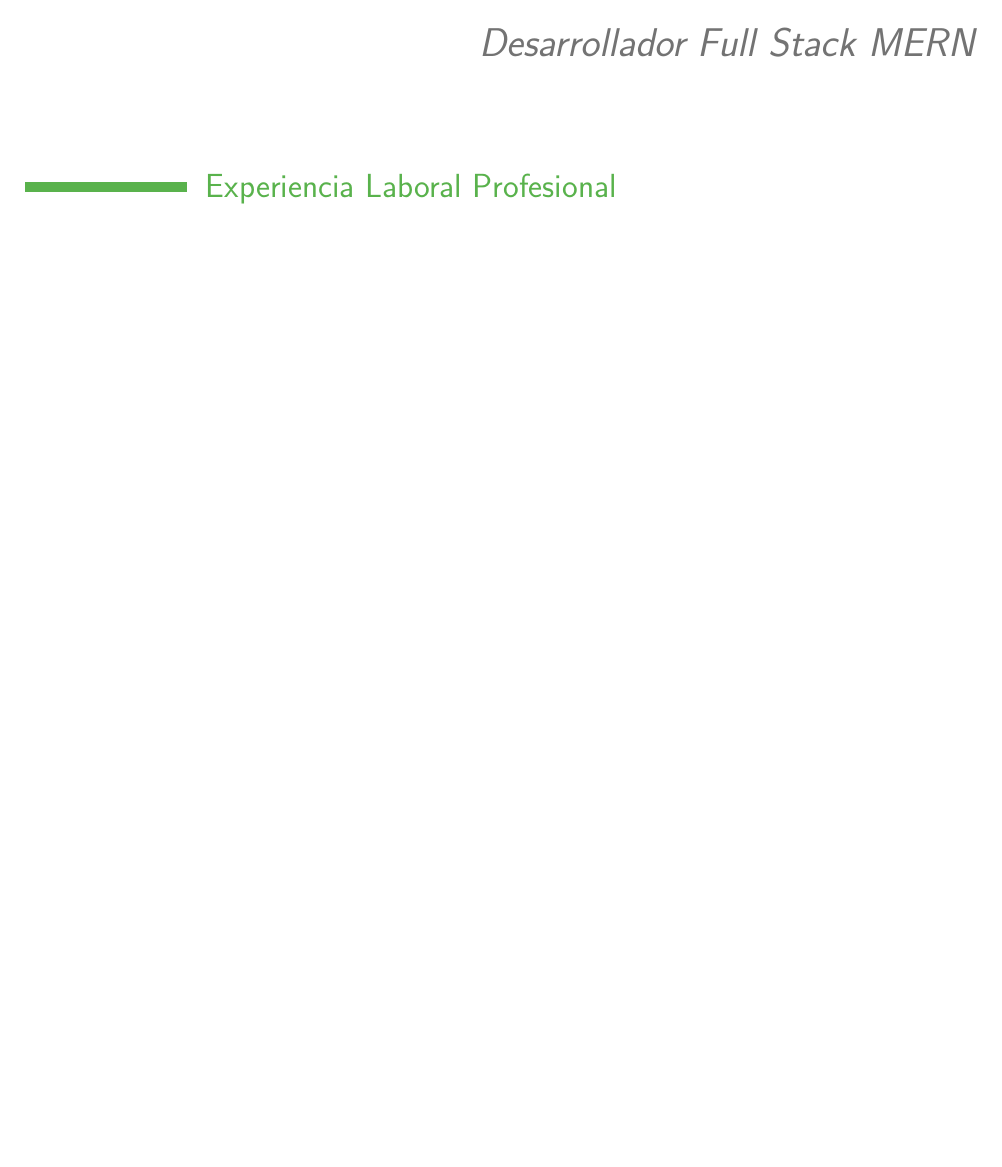
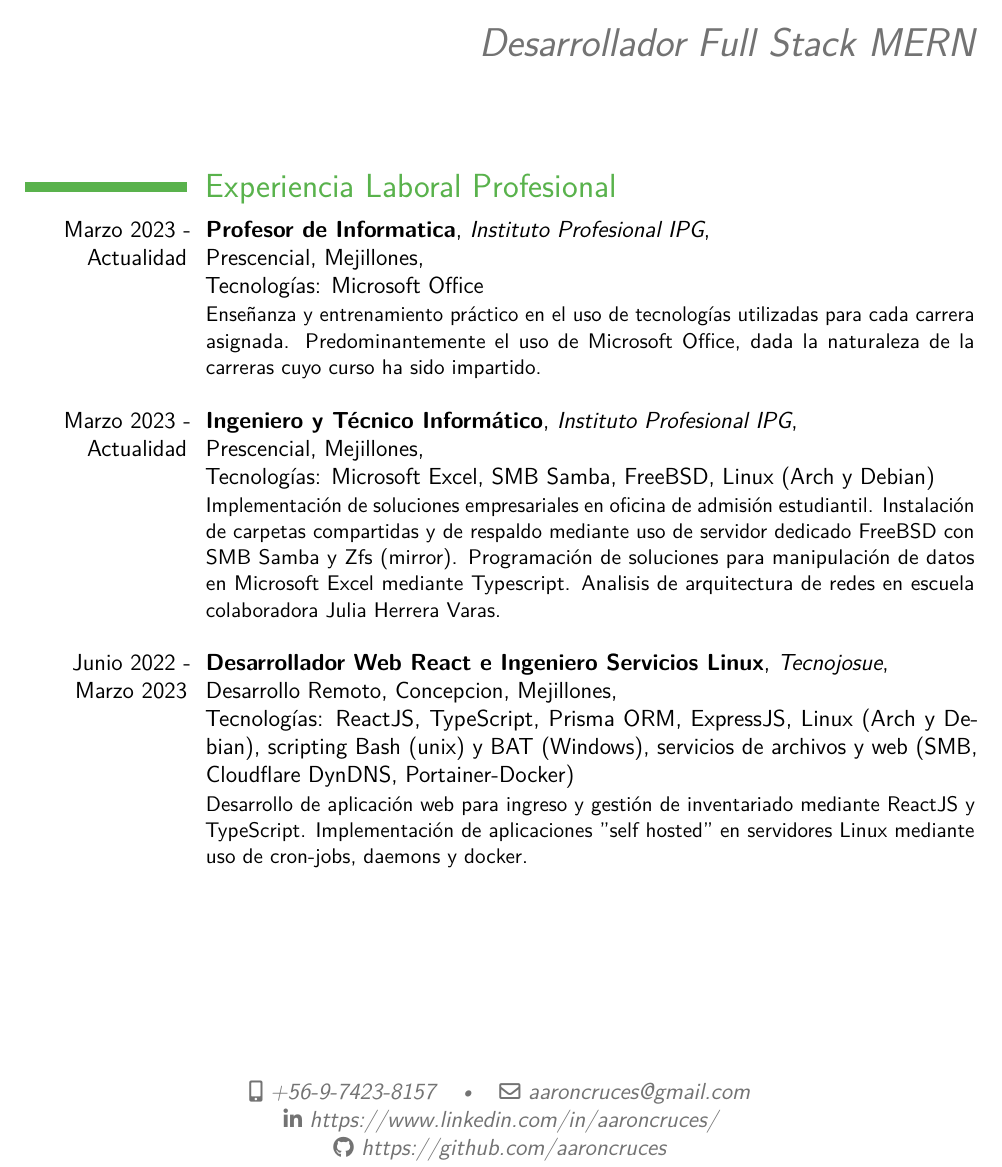
Before and after one commit to aaroncruces/curriculum_moderncv, a LaTeX CV (curriculum_aaron_cruces__esp.tex): part of page 1 of 4 before the commit and part of page 1 of 5 after it, cut so that both start at the same text, the shorter picture padded with empty space. The pictures show the PDF file curriculum_aaron_cruces__esp.pdf that the author committed with the source.

Commit message:
actualizacion aaron esp

```diff
--- a/curriculum_aaron_cruces__esp.tex
+++ b/curriculum_aaron_cruces__esp.tex
@@ -22,6 +22,31 @@
 \makecvtitle % Obligatorio
 
 \section{Experiencia Laboral Profesional}
+
+
+
+\cventry {Marzo 2023 - Actualidad}
+{Profesor de Informatica}
+{Instituto Profesional IPG}
+{\newline Prescencial, Mejillones}
+{\newline Tecnolog\'ias: Microsoft Office}
+{Enseñanza y entrenamiento pr\'actico en el uso de tecnolog\'ias utilizadas para cada carrera asignada. Predominantemente el uso de Microsoft Office, dada la naturaleza de la carreras cuyo curso ha sido impartido.\newline}
+
+\cventry {Marzo 2023 - Actualidad}
+{Ingeniero y T\'ecnico Inform\'atico}
+{Instituto Profesional IPG}
+{\newline Prescencial, Mejillones}
+{\newline Tecnolog\'ias: Microsoft Excel, SMB Samba, FreeBSD, Linux (Arch y Debian)}
+{Implementaci\'on de soluciones empresariales en oficina de  admisi\'on estudiantil. Instalaci\'on de carpetas compartidas y de respaldo mediante uso de servidor dedicado FreeBSD con SMB Samba y Zfs (mirror). Programaci\'on de soluciones para manipulaci\'on de datos en Microsoft Excel mediante Typescript. Analisis de arquitectura de redes en escuela colaboradora Julia Herrera Varas.\newline}
+
+
+\cventry {Junio 2022 - Marzo 2023}
+{Desarrollador Web React e Ingeniero Servicios Linux}
+{Tecnojosue}
+{\newline Desarrollo Remoto, Concepcion, Mejillones}
+{\newline Tecnolog\'ias:  ReactJS, TypeScript, Prisma ORM, ExpressJS, Linux (Arch y Debian), scripting Bash (unix) y BAT (Windows), servicios de archivos y web (SMB, Cloudflare DynDNS, Portainer-Docker)}
+{Desarrollo de aplicación web para ingreso y gestión de inventariado mediante ReactJS y TypeScript. Implementación de aplicaciones ”self hosted” en servidores Linux mediante uso de cron-jobs, daemons y docker.\newline}
+
 \cventry {2021: Septiembre-Octubre}
 {Desarrollador Full Stack PHP}
 {Te Para Tres, Santiago}
```
Also changed, not shown: curriculum_aaron_cruces__esp.pdf, readme.md, curriculum_aaron_cruces__esp.tex (2 more changed lines).
